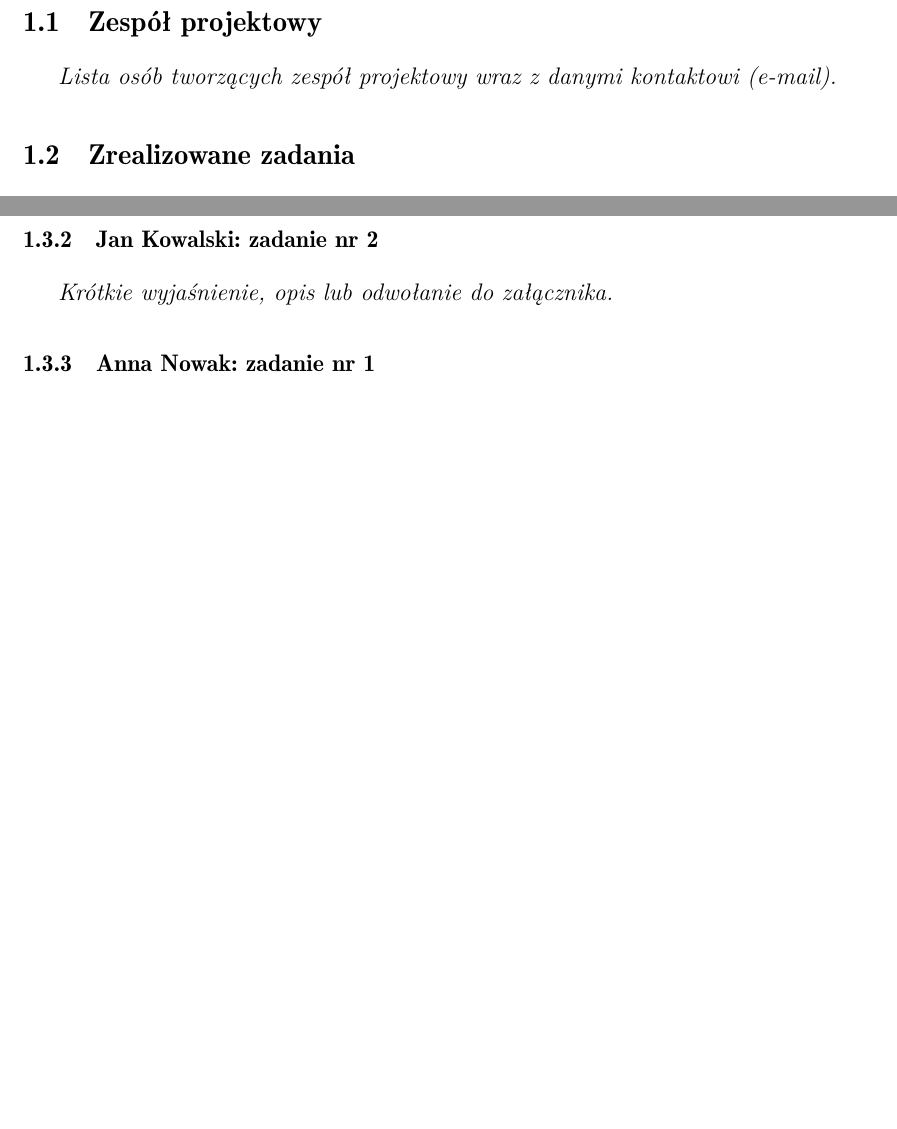
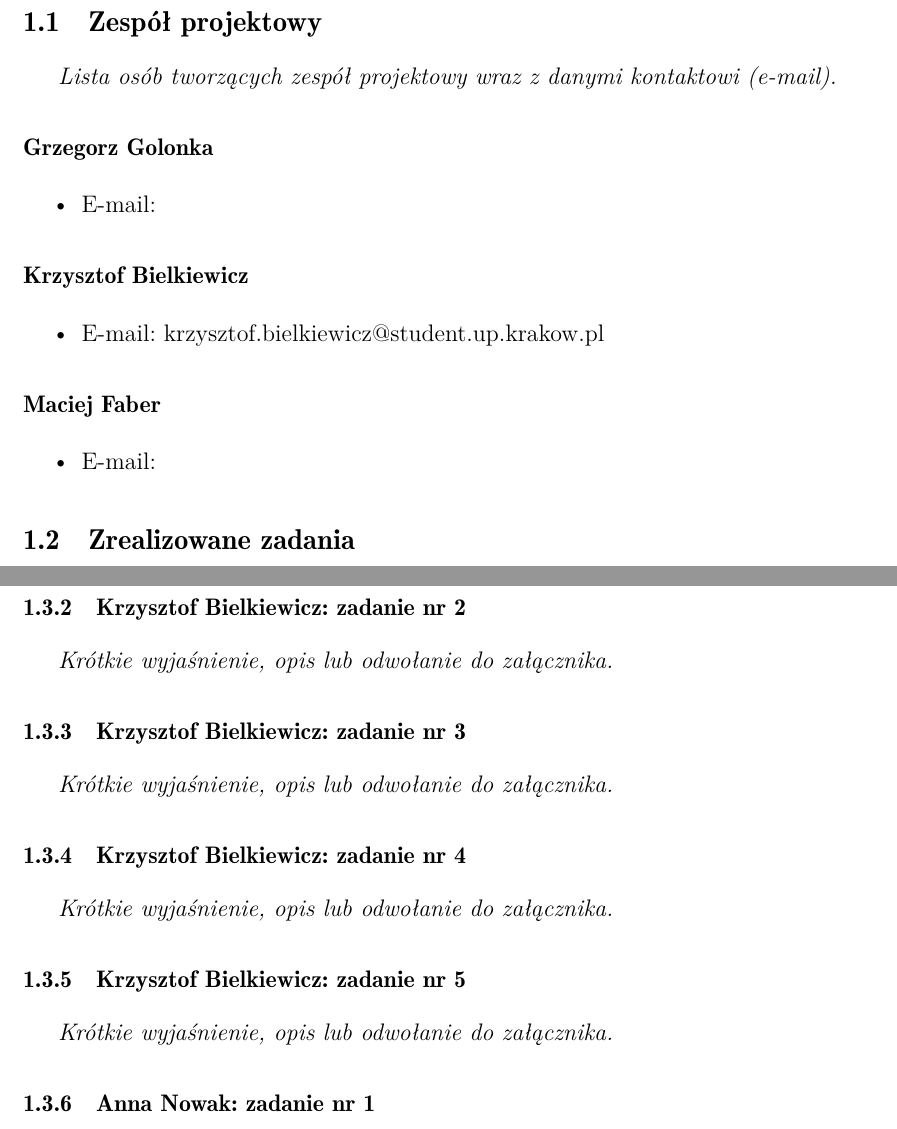
Before and after one commit to kr1s6/EngineerProject, a LaTeX document (raport/raport.tex): two parts of pages 3 and 4 of 4 before the commit and two parts of pages 4 and 5 of 6 after it, joined at a grey line, cut so that both start at the same text, the shorter picture padded with empty space. Compiled offline with pdfLaTeX.

Commit message:
raport v1

```diff
--- a/raport/raport.tex
+++ b/raport/raport.tex
@@ -149,5 +150,18 @@ Kraków \the\year\\
 \newpage
 
 \section{Informacja na temat postępów prac nad projektem}
+
 \subsection{Zespół projektowy}
 \textit{Lista osób tworzących zespół projektowy wraz z danymi kontaktowi (e-mail).}
+    \paragraph{Grzegorz Golonka}
+    \begin{itemize}
+        \item E-mail:
+    \end{itemize}
+    \paragraph{Krzysztof Bielkiewicz}
+    \begin{itemize}
+        \item E-mail:  krzysztof.bielkiewicz@student.up.krakow.pl
+    \end{itemize}
+    \paragraph{Maciej Faber}
+    \begin{itemize}
+        \item E-mail:
+    \end{itemize}
@@ -181,6 +198,21 @@ Kraków \the\year\\
 \textit{Krótkie wyjaśnienie, opis lub odwołanie do załącznika.}
-\subsubsection{Jan Kowalski: zadanie nr 2}
+
+\subsubsection{Krzysztof Bielkiewicz: zadanie nr 2}
+\label{1.3.2}
 \textit{Krótkie wyjaśnienie, opis lub odwołanie do załącznika.}
+
+\subsubsection{Krzysztof Bielkiewicz: zadanie nr 3}
+\label{1.3.3}
+\textit{Krótkie wyjaśnienie, opis lub odwołanie do załącznika.}
+
+\subsubsection{Krzysztof Bielkiewicz: zadanie nr 4}
+\label{1.3.4}
+\textit{Krótkie wyjaśnienie, opis lub odwołanie do załącznika.}
+
+\subsubsection{Krzysztof Bielkiewicz: zadanie nr 5}
+\label{1.3.5}
+\textit{Krótkie wyjaśnienie, opis lub odwołanie do załącznika.}
+
 
 \subsubsection{Anna Nowak: zadanie nr 1}
 \textit{Krótkie wyjaśnienie, opis lub odwołanie do załącznika.}
```
Also changed, not shown: raport/raport.tex (24 more changed lines).
